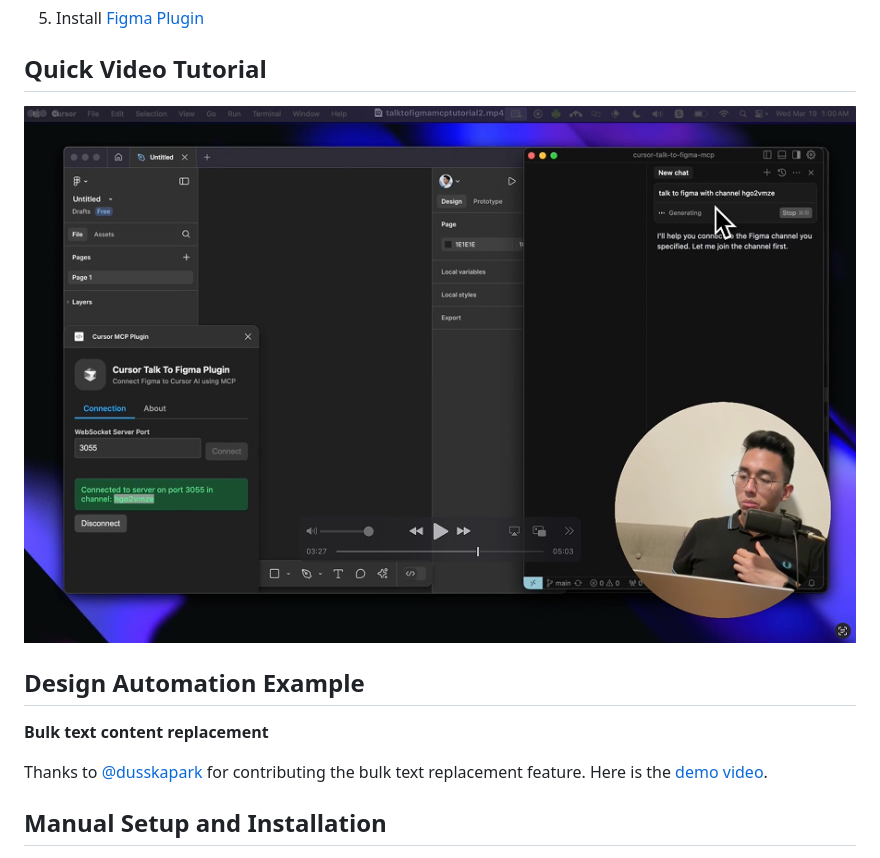
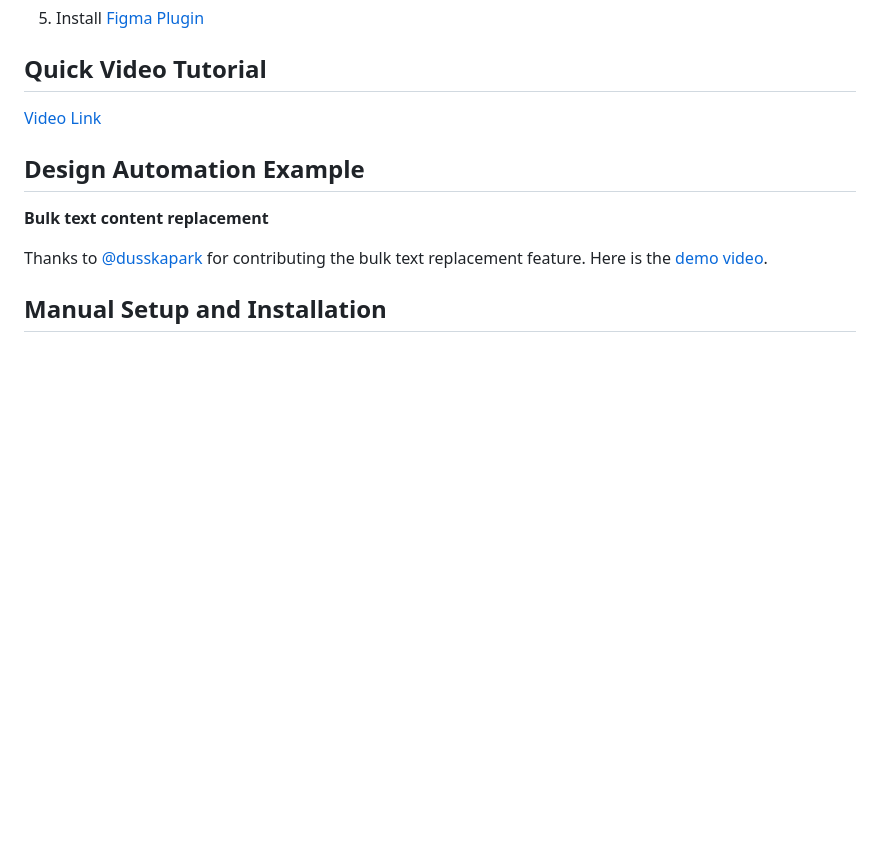
Before and after one commit to yonigottesman/cursor-talk-to-figma-mcp, a Markdown page: readme.md, the part around the change. Rendered like a GitHub page; blank space fills up the shorter version.

```diff
--- a/readme.md
+++ b/readme.md
@@ -40,7 +40,7 @@ bunx cursor-talk-to-figma-mcp
 
 ## Quick Video Tutorial
 
-[![image](images/tutorial.jpg)](https://www.linkedin.com/posts/sonnylazuardi_just-wanted-to-share-my-latest-experiment-activity-7307821553654657024-yrh8)
+[Video Link](https://www.linkedin.com/posts/sonnylazuardi_just-wanted-to-share-my-latest-experiment-activity-7307821553654657024-yrh8)
 
 ## Design Automation Example
 
```
